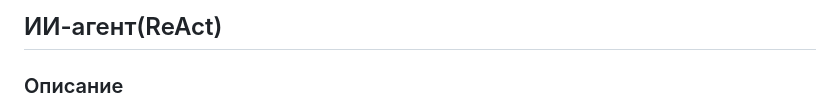
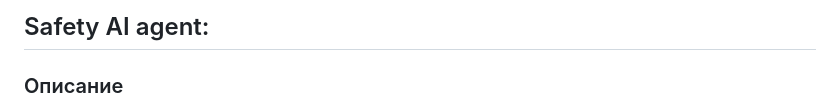
Before and after one commit to NikolaiUsov/ai-agent, a Markdown page: README.md, the part around the change. Rendered like a GitHub page.

```diff
--- a/README.md
+++ b/README.md
@@ -1,4 +1,4 @@
-## ИИ-агент(ReAct)
+## Safety AI agent:
 
 ### Описание
 Интеллектуальный ассистент формирует ответы на основе данных локальной базы знаний, а при необходмости — подтягивает дополнительную информацию из Интернета.
```
